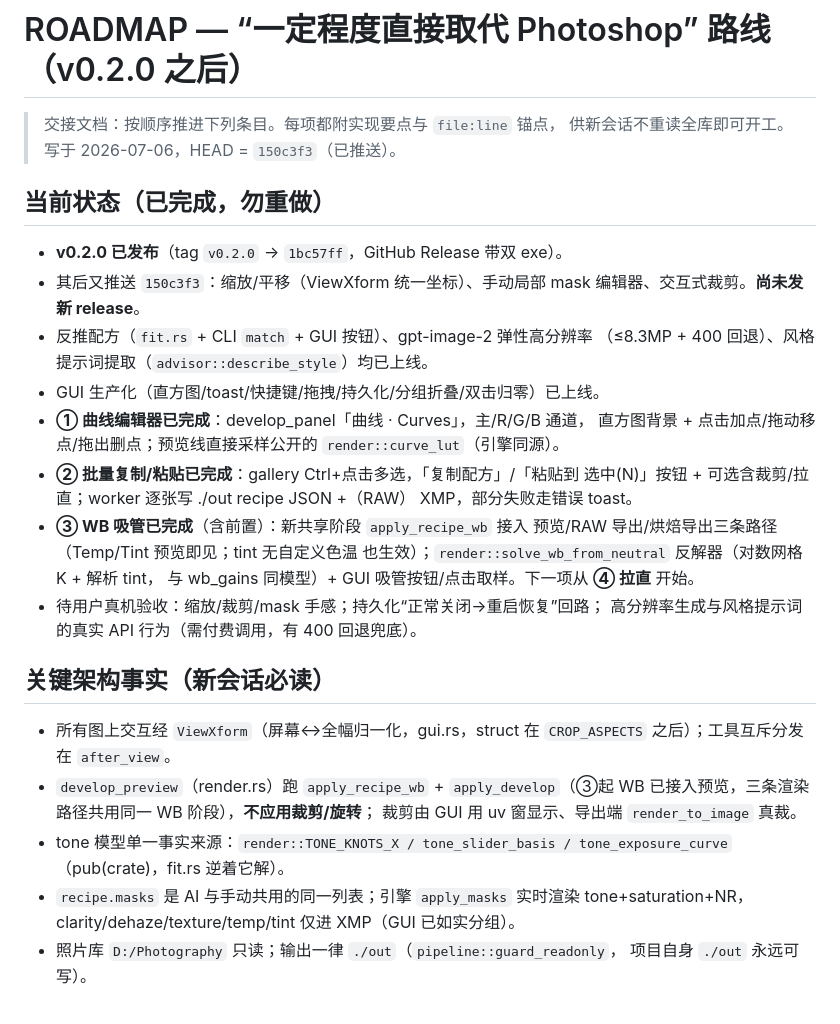
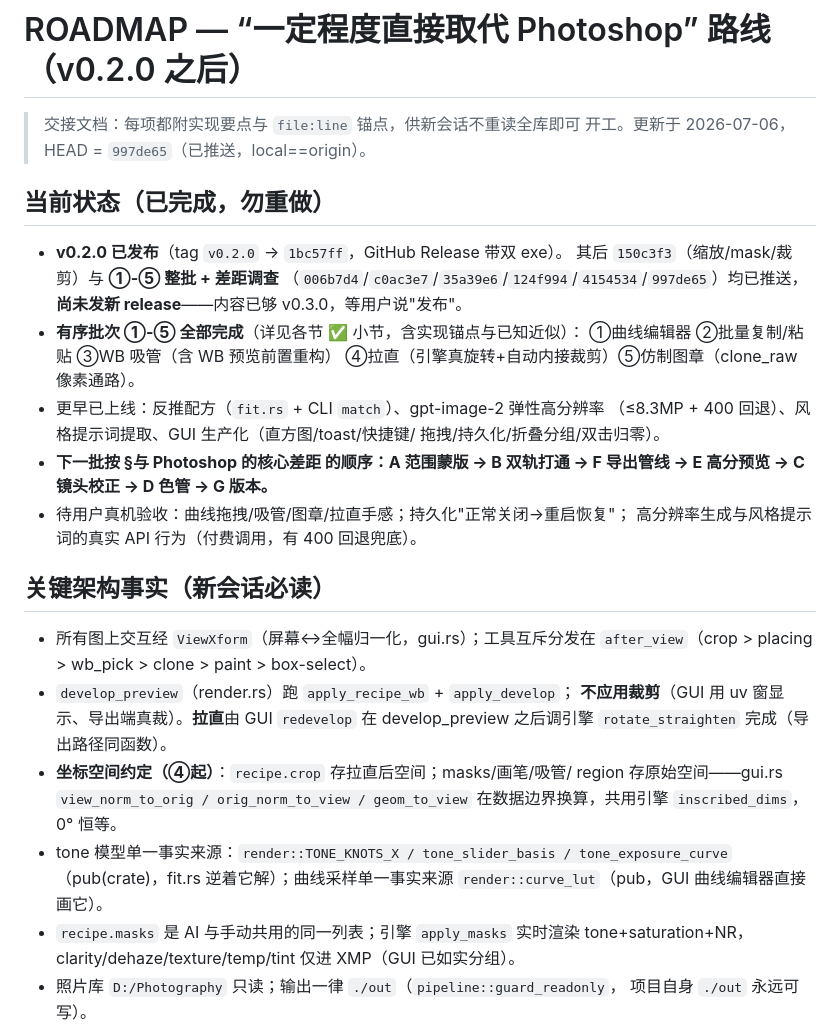
Before and after one commit to skymanbp/autoshop, a Markdown page: docs/ROADMAP.md, the part around the change. GitHub-like rendering.

Commit message:
docs: refresh ROADMAP handoff header/status — batch #1-#5 pushed, next batch A-G
Co-Authored-By: Claude Fable 5 <noreply@anthropic.com>

```diff
--- a/docs/ROADMAP.md
+++ b/docs/ROADMAP.md
@@ -1,38 +1,38 @@
 # ROADMAP — “一定程度直接取代 Photoshop” 路线（v0.2.0 之后）
 
-> 交接文档：按顺序推进下列条目。每项都附实现要点与 `file:line` 锚点，
-> 供新会话不重读全库即可开工。写于 2026-07-06，HEAD = `150c3f3`（已推送）。
+> 交接文档：每项都附实现要点与 `file:line` 锚点，供新会话不重读全库即可
+> 开工。更新于 2026-07-06，HEAD = `997de65`（已推送，local==origin）。
 
 ## 当前状态（已完成，勿重做）
 
 - **v0.2.0 已发布**（tag `v0.2.0` → `1bc57ff`，GitHub Release 带双 exe）。
-- 其后又推送 `150c3f3`：缩放/平移（ViewXform 统一坐标）、手动局部 mask
-  编辑器、交互式裁剪。**尚未发新 release**。
-- 反推配方（`fit.rs` + CLI `match` + GUI 按钮）、gpt-image-2 弹性高分辨率
-  （≤8.3MP + 400 回退）、风格提示词提取（`advisor::describe_style`）均已上线。
-- GUI 生产化（直方图/toast/快捷键/拖拽/持久化/分组折叠/双击归零）已上线。
-- **① 曲线编辑器已完成**：develop_panel「曲线 · Curves」，主/R/G/B 通道，
-  直方图背景 + 点击加点/拖动移点/拖出删点；预览线直接采样公开的
-  `render::curve_lut`（引擎同源）。
-- **② 批量复制/粘贴已完成**：gallery Ctrl+点击多选，「复制配方」/「粘贴到
-  选中(N)」按钮 + 可选含裁剪/拉直；worker 逐张写 ./out recipe JSON +（RAW）
-  XMP，部分失败走错误 toast。
-- **③ WB 吸管已完成**（含前置）：新共享阶段 `apply_recipe_wb` 接入
-  预览/RAW 导出/烘焙导出三条路径（Temp/Tint 预览即见；tint 无自定义色温
-  也生效）；`render::solve_wb_from_neutral` 反解器（对数网格 K + 解析 tint，
-  与 wb_gains 同模型）+ GUI 吸管按钮/点击取样。下一项从 **④ 拉直** 开始。
-- 待用户真机验收：缩放/裁剪/mask 手感；持久化“正常关闭→重启恢复”回路；
-  高分辨率生成与风格提示词的真实 API 行为（需付费调用，有 400 回退兜底）。
+  其后 `150c3f3`（缩放/mask/裁剪）与 **①-⑤ 整批 + 差距调查**
+  （`006b7d4`/`c0ac3e7`/`35a39e6`/`124f994`/`4154534`/`997de65`）均已推送，
+  **尚未发新 release**——内容已够 v0.3.0，等用户说"发布"。
+- **有序批次 ①-⑤ 全部完成**（详见各节 ✅ 小节，含实现锚点与已知近似）：
+  ①曲线编辑器 ②批量复制/粘贴 ③WB 吸管（含 WB 预览前置重构）
+  ④拉直（引擎真旋转+自动内接裁剪）⑤仿制图章（clone_raw 像素通路）。
+- 更早已上线：反推配方（`fit.rs` + CLI `match`）、gpt-image-2 弹性高分辨率
+  （≤8.3MP + 400 回退）、风格提示词提取、GUI 生产化（直方图/toast/快捷键/
+  拖拽/持久化/折叠分组/双击归零）。
+- **下一批按 §与 Photoshop 的核心差距 的顺序：A 范围蒙版 → B 双轨打通 →
+  F 导出管线 → E 高分预览 → C 镜头校正 → D 色管 → G 版本。**
+- 待用户真机验收：曲线拖拽/吸管/图章/拉直手感；持久化"正常关闭→重启恢复"；
+  高分辨率生成与风格提示词的真实 API 行为（付费调用，有 400 回退兜底）。
 
 ## 关键架构事实（新会话必读）
 
-- 所有图上交互经 `ViewXform`（屏幕↔全幅归一化，gui.rs，struct 在
-  `CROP_ASPECTS` 之后）；工具互斥分发在 `after_view`。
-- `develop_preview`（render.rs）跑 `apply_recipe_wb` + `apply_develop`（③起
-  WB 已接入预览，三条渲染路径共用同一 WB 阶段），**不应用裁剪/旋转**；
-  裁剪由 GUI 用 uv 窗显示、导出端 `render_to_image` 真裁。
+- 所有图上交互经 `ViewXform`（屏幕↔全幅归一化，gui.rs）；工具互斥分发在
+  `after_view`（crop > placing > wb_pick > clone > paint > box-select）。
+- `develop_preview`（render.rs）跑 `apply_recipe_wb` + `apply_develop`；
+  **不应用裁剪**（GUI 用 uv 窗显示、导出端真裁）。**拉直**由 GUI `redevelop`
+  在 develop_preview 之后调引擎 `rotate_straighten` 完成（导出路径同函数）。
+- **坐标空间约定（④起）**：`recipe.crop` 存拉直后空间；masks/画笔/吸管/
+  region 存原始空间——gui.rs `view_norm_to_orig / orig_norm_to_view /
+  geom_to_view` 在数据边界换算，共用引擎 `inscribed_dims`，0° 恒等。
 - tone 模型单一事实来源：`render::TONE_KNOTS_X / tone_slider_basis /
-  tone_exposure_curve`（pub(crate)，fit.rs 逆着它解）。
+  tone_exposure_curve`（pub(crate)，fit.rs 逆着它解）；曲线采样单一事实来源
+  `render::curve_lut`（pub，GUI 曲线编辑器直接画它）。
 - `recipe.masks` 是 AI 与手动共用的同一列表；引擎 `apply_masks` 实时渲染
   tone+saturation+NR，clarity/dehaze/texture/temp/tint 仅进 XMP（GUI 已如实分组）。
 - 照片库 `D:/Photography` 只读；输出一律 `./out`（`pipeline::guard_readonly`，
```
